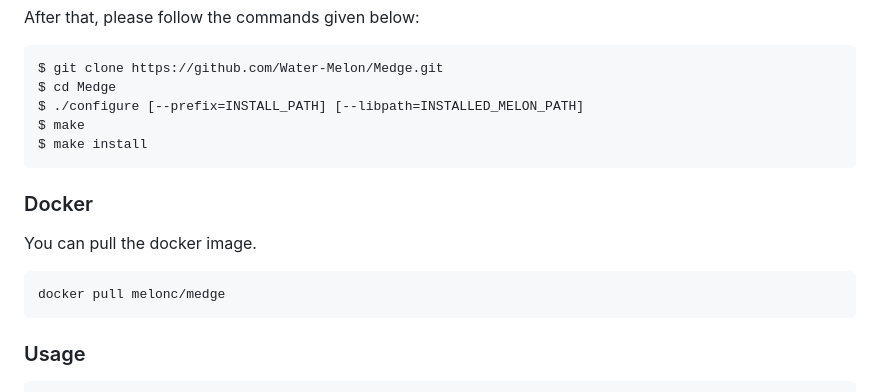
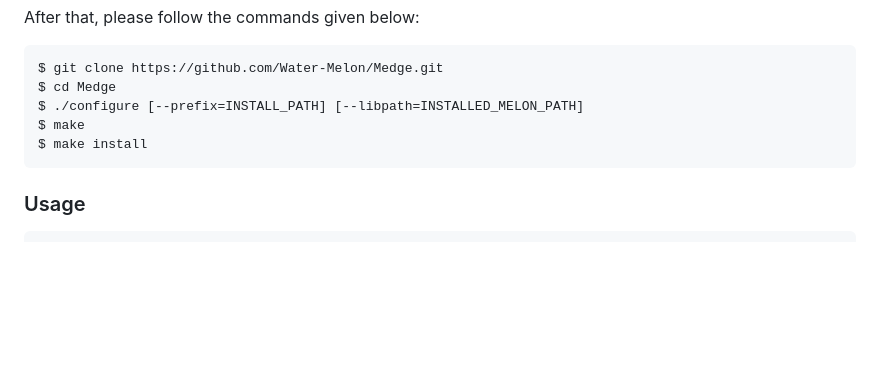
Before and after one commit to MelonCTech/Medge, a Markdown page: README.md, the part around the change. GitHub-like rendering; blank space fills up the shorter version.

Commit message:
chore(readme): update readme

````diff
--- a/README.md
+++ b/README.md
@@ -21,16 +21,6 @@ $ cd Medge
 $ ./configure [--prefix=INSTALL_PATH] [--libpath=INSTALLED_MELON_PATH]
 $ make
 $ make install
-```
-
-
-
-### Docker
-
-You can pull the docker image.
-
-```shell
-docker pull melonc/medge
 ```
 
 
````
